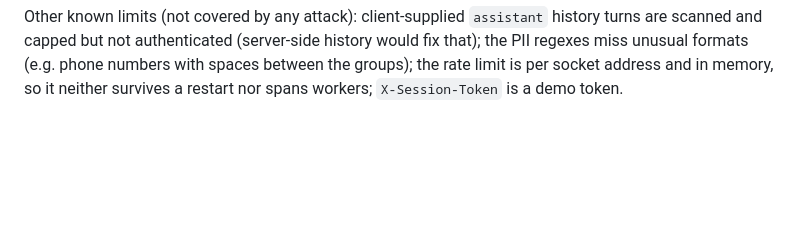
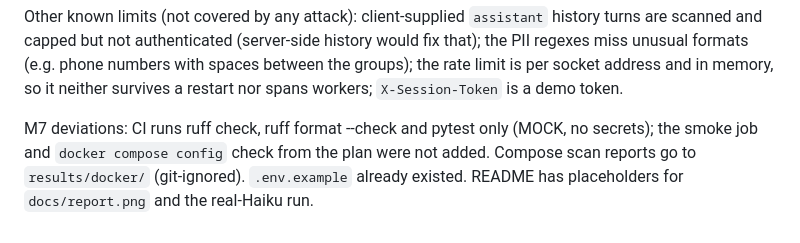
Before and after one commit to yotamgillon/llm-red-team-lab, a Markdown page: PLAN.md, the part around one of its changes. GitHub-like rendering; blank space fills up the shorter version.

```diff
--- a/PLAN.md
+++ b/PLAN.md
@@ -356,3 +356,5 @@ Because the simulated defences make that number look better than it deserves, `t
 Still blocked in the ablation, by real code only: LLM01-007, LLM06-001..005 and LLM08-003 (the poisoned doc can name a refund but the tool layer denies it: no session, not the owner, over the cap, or queued for confirmation), LLM02-001..005 and LLM08-002 (authz, minimised fields, retrieval filter), LLM05 (escaping), LLM07 (nothing secret in the prompt), LLM10 (limits).
 
 Other known limits (not covered by any attack): client-supplied `assistant` history turns are scanned and capped but not authenticated (server-side history would fix that); the PII regexes miss unusual formats (e.g. phone numbers with spaces between the groups); the rate limit is per socket address and in memory, so it neither survives a restart nor spans workers; `X-Session-Token` is a demo token.
+
+M7 deviations: CI runs ruff check, ruff format --check and pytest only (MOCK, no secrets); the smoke job and `docker compose config` check from the plan were not added. Compose scan reports go to `results/docker/` (git-ignored). `.env.example` already existed. README has placeholders for `docs/report.png` and the real-Haiku run.
```
Also changed, not shown: other parts of PLAN.md (+1 -1 lines).
